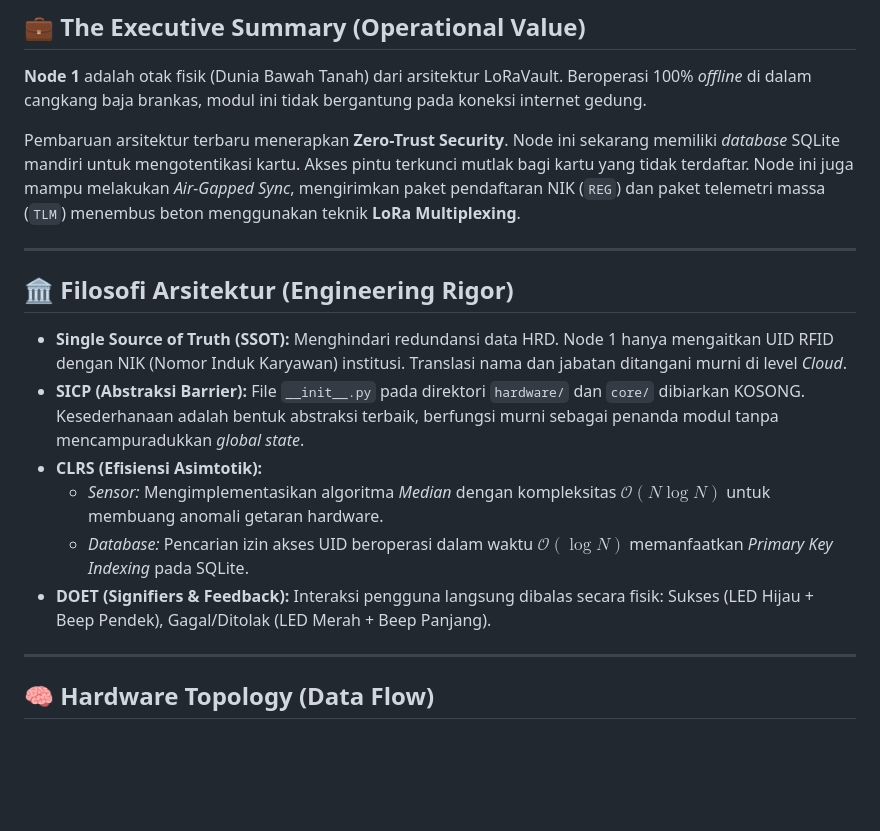
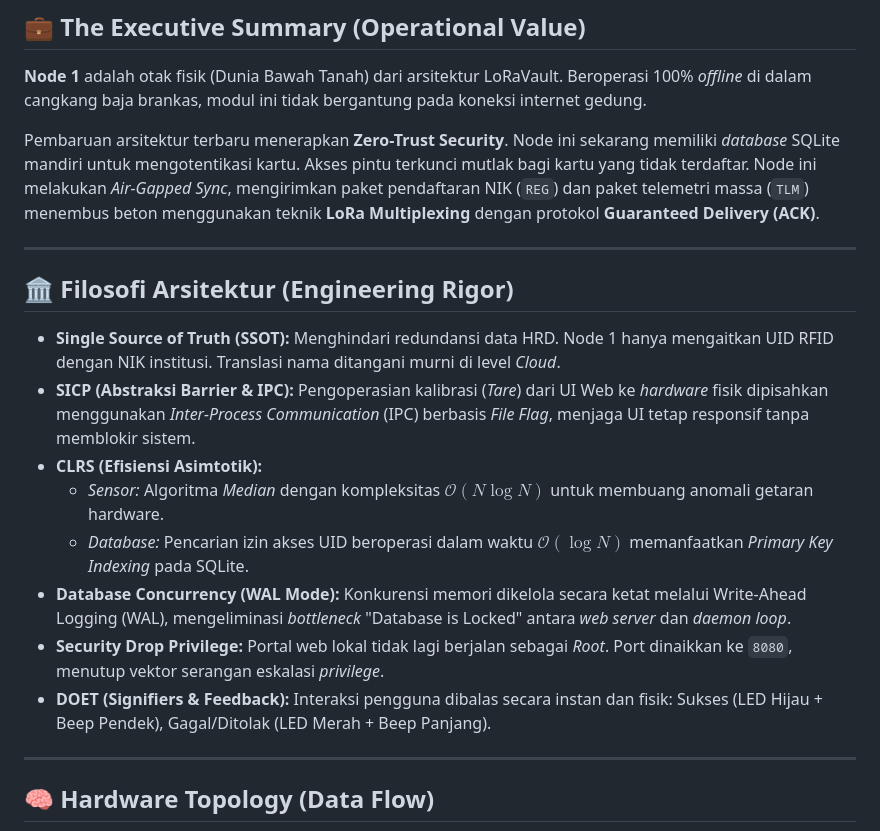
Before and after one commit to myebiez/loravault-workspace, a Markdown page: 1_pi_zero_node/README.md, the part around one of its changes. Drawn GitHub-style; blank space fills up the shorter version.

```diff
--- a/1_pi_zero_node/README.md
+++ b/1_pi_zero_node/README.md
@@ -13,18 +13,20 @@
 
 **Node 1** adalah otak fisik (Dunia Bawah Tanah) dari arsitektur LoRaVault. Beroperasi 100% *offline* di dalam cangkang baja brankas, modul ini tidak bergantung pada koneksi internet gedung.
 
-Pembaruan arsitektur terbaru menerapkan **Zero-Trust Security**. Node ini sekarang memiliki *database* SQLite mandiri untuk mengotentikasi kartu. Akses pintu terkunci mutlak bagi kartu yang tidak terdaftar. Node ini juga mampu melakukan *Air-Gapped Sync*, mengirimkan paket pendaftaran NIK (`REG`) dan paket telemetri massa (`TLM`) menembus beton menggunakan teknik **LoRa Multiplexing**.
+Pembaruan arsitektur terbaru menerapkan **Zero-Trust Security**. Node ini sekarang memiliki *database* SQLite mandiri untuk mengotentikasi kartu. Akses pintu terkunci mutlak bagi kartu yang tidak terdaftar. Node ini melakukan *Air-Gapped Sync*, mengirimkan paket pendaftaran NIK (`REG`) dan paket telemetri massa (`TLM`) menembus beton menggunakan teknik **LoRa Multiplexing** dengan protokol **Guaranteed Delivery (ACK)**.
 
 ---
 
 ## 🏛️ Filosofi Arsitektur (Engineering Rigor)
 
-- **Single Source of Truth (SSOT):** Menghindari redundansi data HRD. Node 1 hanya mengaitkan UID RFID dengan NIK (Nomor Induk Karyawan) institusi. Translasi nama dan jabatan ditangani murni di level *Cloud*.
-- **SICP (Abstraksi Barrier):** File `__init__.py` pada direktori `hardware/` dan `core/` dibiarkan KOSONG. Kesederhanaan adalah bentuk abstraksi terbaik, berfungsi murni sebagai penanda modul tanpa mencampuradukkan *global state*.
+- **Single Source of Truth (SSOT):** Menghindari redundansi data HRD. Node 1 hanya mengaitkan UID RFID dengan NIK institusi. Translasi nama ditangani murni di level *Cloud*.
+- **SICP (Abstraksi Barrier & IPC):** Pengoperasian kalibrasi (*Tare*) dari UI Web ke *hardware* fisik dipisahkan menggunakan *Inter-Process Communication* (IPC) berbasis *File Flag*, menjaga UI tetap responsif tanpa memblokir sistem.
 - **CLRS (Efisiensi Asimtotik):**
-  - *Sensor:* Mengimplementasikan algoritma *Median* dengan kompleksitas $\mathcal{O}(N \log N)$ untuk membuang anomali getaran hardware.
+  - *Sensor:* Algoritma *Median* dengan kompleksitas $\mathcal{O}(N \log N)$ untuk membuang anomali getaran hardware.
   - *Database:* Pencarian izin akses UID beroperasi dalam waktu $\mathcal{O}(\log N)$ memanfaatkan *Primary Key Indexing* pada SQLite.
-- **DOET (Signifiers & Feedback):** Interaksi pengguna langsung dibalas secara fisik: Sukses (LED Hijau + Beep Pendek), Gagal/Ditolak (LED Merah + Beep Panjang).
+- **Database Concurrency (WAL Mode):** Konkurensi memori dikelola secara ketat melalui Write-Ahead Logging (WAL), mengeliminasi *bottleneck* "Database is Locked" antara *web server* dan *daemon loop*.
+- **Security Drop Privilege:** Portal web lokal tidak lagi berjalan sebagai *Root*. Port dinaikkan ke `8080`, menutup vektor serangan eskalasi *privilege*.
+- **DOET (Signifiers & Feedback):** Interaksi pengguna dibalas secara instan dan fisik: Sukses (LED Hijau + Beep Pendek), Gagal/Ditolak (LED Merah + Beep Panjang).
 
 ---
 
```
Also changed, not shown: other parts of 1_pi_zero_node/README.md (+28 -19 lines).
